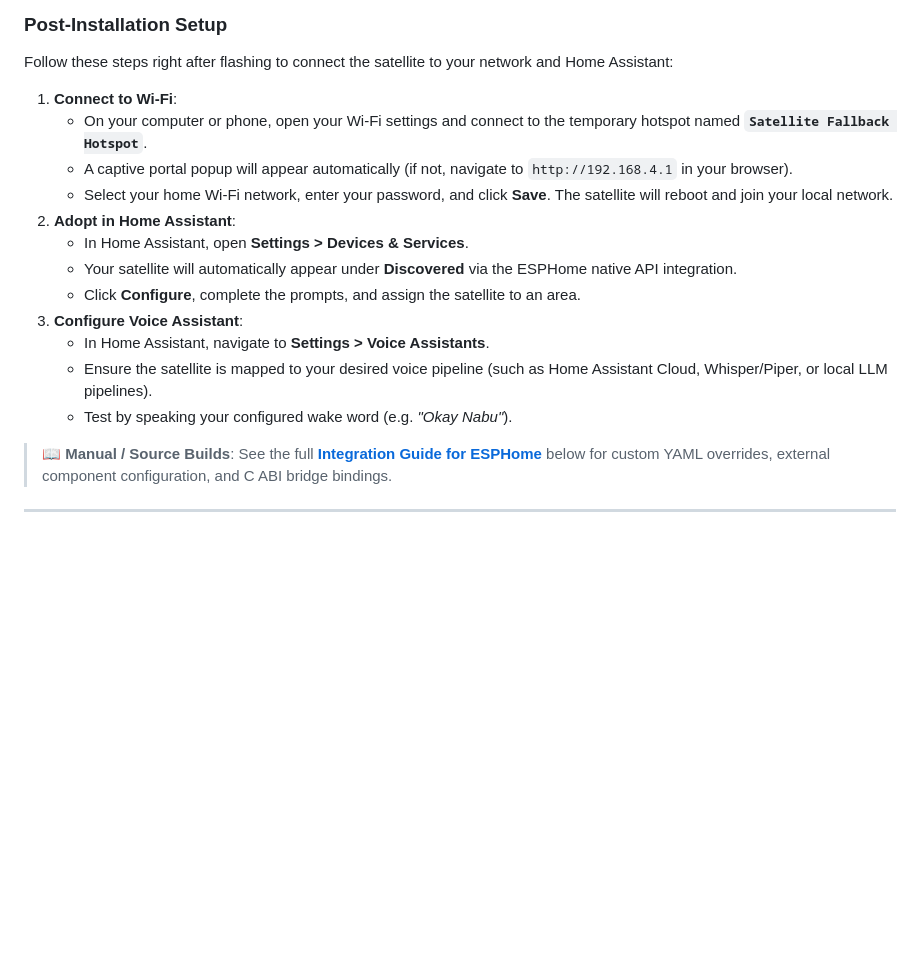
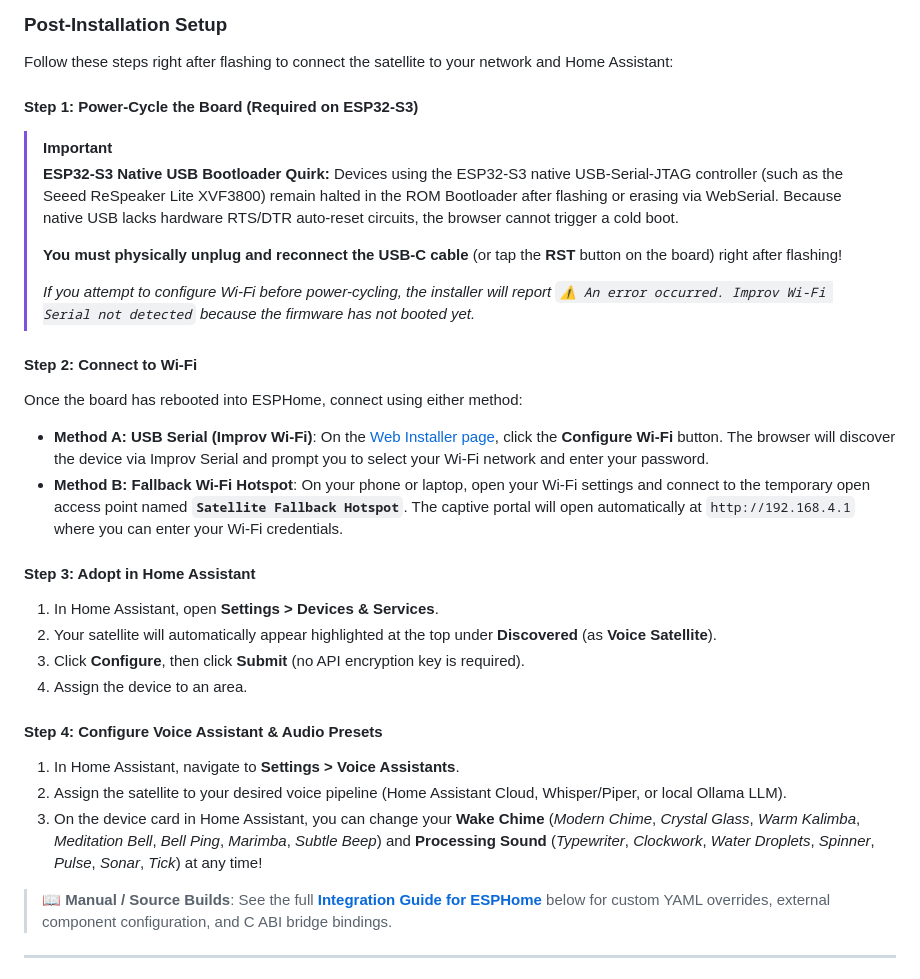
Before and after one commit to axiomantic/esphome-satellite, a Markdown page: README.md, the part around the change. GitHub-like rendering; blank space fills up the shorter version.

Commit message:
docs: specify ESP32-S3 USB power-cycle requirement and dual Wi-Fi setup flows

```diff
--- a/README.md
+++ b/README.md
@@ -40,18 +40,37 @@ packages:
 
 Follow these steps right after flashing to connect the satellite to your network and Home Assistant:
 
-1. **Connect to Wi-Fi**:
-   - On your computer or phone, open your Wi-Fi settings and connect to the temporary hotspot named **`Satellite Fallback Hotspot`**.
-   - A captive portal popup will appear automatically (if not, navigate to `http://192.168.4.1` in your browser).
-   - Select your home Wi-Fi network, enter your password, and click **Save**. The satellite will reboot and join your local network.
-2. **Adopt in Home Assistant**:
-   - In Home Assistant, open **Settings > Devices & Services**.
-   - Your satellite will automatically appear under **Discovered** via the ESPHome native API integration.
-   - Click **Configure**, complete the prompts, and assign the satellite to an area.
-3. **Configure Voice Assistant**:
-   - In Home Assistant, navigate to **Settings > Voice Assistants**.
-   - Ensure the satellite is mapped to your desired voice pipeline (such as Home Assistant Cloud, Whisper/Piper, or local LLM pipelines).
-   - Test by speaking your configured wake word (e.g. *"Okay Nabu"*).
+#### Step 1: Power-Cycle the Board (Required on ESP32-S3)
+
+> [!IMPORTANT]
+> **ESP32-S3 Native USB Bootloader Quirk:**
+> Devices using the ESP32-S3 native USB-Serial-JTAG controller (such as the Seeed ReSpeaker Lite XVF3800) remain halted in the ROM Bootloader after flashing or erasing via WebSerial. Because native USB lacks hardware RTS/DTR auto-reset circuits, the browser cannot trigger a cold boot.
+>
+> **You must physically unplug and reconnect the USB-C cable** (or tap the **RST** button on the board) right after flashing!
+>
+> *If you attempt to configure Wi-Fi before power-cycling, the installer will report `⚠️ An error occurred. Improv Wi-Fi Serial not detected` because the firmware has not booted yet.*
+
+#### Step 2: Connect to Wi-Fi
+
+Once the board has rebooted into ESPHome, connect using either method:
+
+- **Method A: USB Serial (Improv Wi-Fi)**:
+  On the [Web Installer page](https://axiomantic.github.io/esphome-satellite/), click the **Configure Wi-Fi** button. The browser will discover the device via Improv Serial and prompt you to select your Wi-Fi network and enter your password.
+- **Method B: Fallback Wi-Fi Hotspot**:
+  On your phone or laptop, open your Wi-Fi settings and connect to the temporary open access point named **`Satellite Fallback Hotspot`**. The captive portal will open automatically at `http://192.168.4.1` where you can enter your Wi-Fi credentials.
+
+#### Step 3: Adopt in Home Assistant
+
+1. In Home Assistant, open **Settings > Devices & Services**.
+2. Your satellite will automatically appear highlighted at the top under **Discovered** (as **Voice Satellite**).
+3. Click **Configure**, then click **Submit** (no API encryption key is required).
+4. Assign the device to an area.
+
+#### Step 4: Configure Voice Assistant & Audio Presets
+
+1. In Home Assistant, navigate to **Settings > Voice Assistants**.
+2. Assign the satellite to your desired voice pipeline (Home Assistant Cloud, Whisper/Piper, or local Ollama LLM).
+3. On the device card in Home Assistant, you can change your **Wake Chime** (*Modern Chime*, *Crystal Glass*, *Warm Kalimba*, *Meditation Bell*, *Bell Ping*, *Marimba*, *Subtle Beep*) and **Processing Sound** (*Typewriter*, *Clockwork*, *Water Droplets*, *Spinner*, *Pulse*, *Sonar*, *Tick*) at any time!
 
 > 📖 **Manual / Source Builds**: See the full [**Integration Guide for ESPHome**](#integration-guide-for-esphome) below for custom YAML overrides, external component configuration, and C ABI bridge bindings.
 
```
